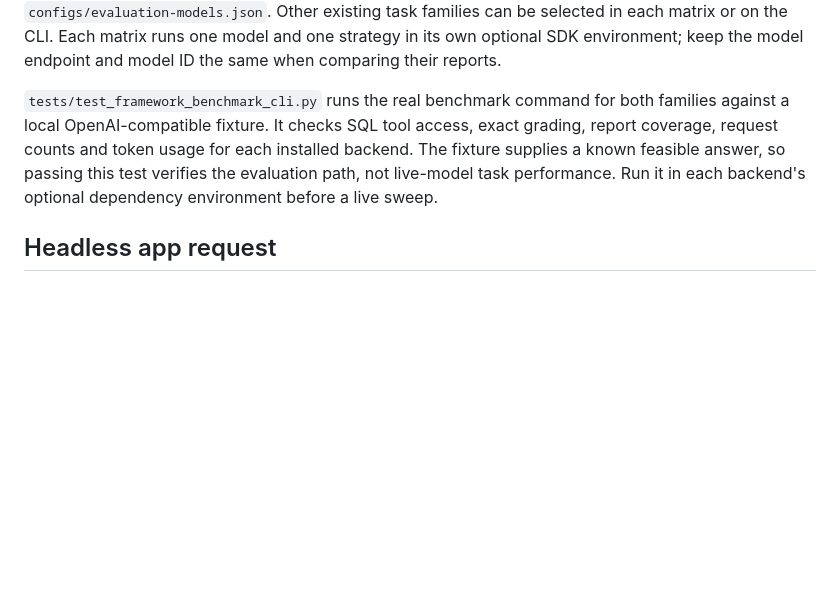
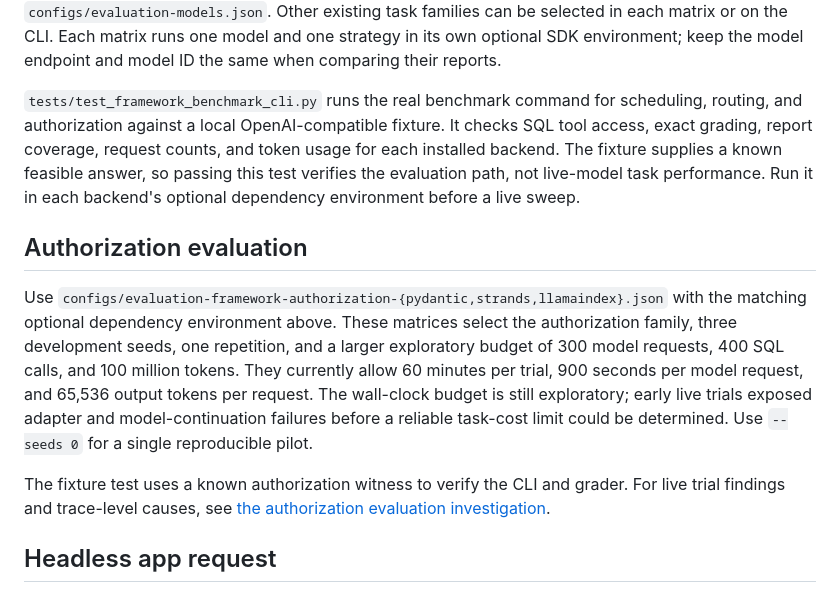
Before and after one commit to 0xd6cb6d73/orchestration_poc, a Markdown page: docs/framework-strategies.md, the part around the change. Drawn GitHub-style; blank space fills up the shorter version.

```diff
--- a/docs/framework-strategies.md
+++ b/docs/framework-strategies.md
@@ -40,12 +40,28 @@ in each matrix or on the CLI. Each matrix runs one model and one strategy in its
 own optional SDK environment; keep the model endpoint and model ID the same
 when comparing their reports.
 
-`tests/test_framework_benchmark_cli.py` runs the real benchmark command for both
-families against a local OpenAI-compatible fixture. It checks SQL tool access,
-exact grading, report coverage, request counts and token usage for each installed
-backend. The fixture supplies a known feasible answer, so passing this test
+`tests/test_framework_benchmark_cli.py` runs the real benchmark command for
+scheduling, routing, and authorization against a local OpenAI-compatible
+fixture. It checks SQL tool access, exact grading, report coverage, request
+counts, and token usage for each installed backend. The fixture supplies a known feasible answer, so passing this test
 verifies the evaluation path, not live-model task performance. Run it in each
 backend's optional dependency environment before a live sweep.
+
+## Authorization evaluation
+
+Use `configs/evaluation-framework-authorization-{pydantic,strands,llamaindex}.json`
+with the matching optional dependency environment above. These matrices select
+the authorization family, three development seeds, one repetition, and a larger
+exploratory budget of 300 model requests, 400 SQL calls, and 100 million tokens.
+They currently allow 60 minutes per trial, 900 seconds per model request, and
+65,536 output tokens per request. The wall-clock budget is still exploratory;
+early live trials exposed adapter and model-continuation failures before a
+reliable task-cost limit could be determined. Use `--seeds 0` for a single
+reproducible pilot.
+
+The fixture test uses a known authorization witness to verify the CLI and grader.
+For live trial findings and trace-level causes, see
+[the authorization evaluation investigation](framework-authorization-evaluation.md).
 
 ## Headless app request
 
```
Also changed, not shown: docs/framework-authorization-evaluation.md (added, +132 -0 lines).
